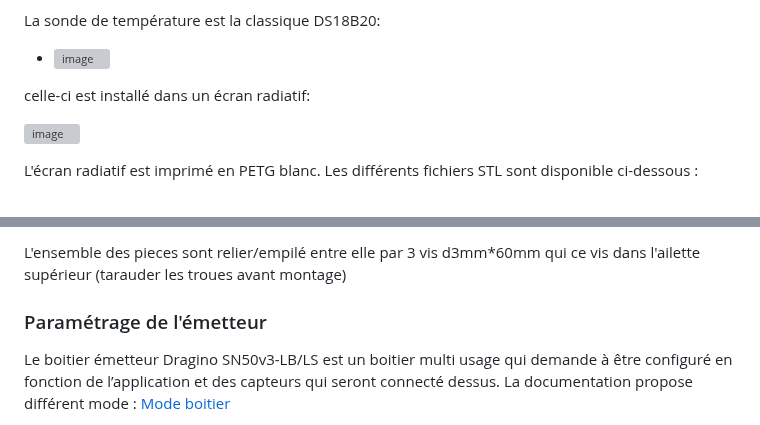
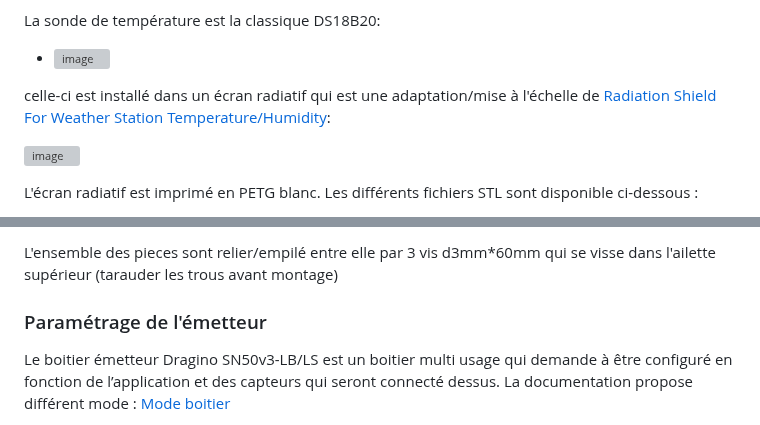
Before and after one commit to flefebure/meteo-le-phare-vieux-fort, a Markdown page: README.md, 2 parts joined by grey strips. Drawn GitHub-style; grey boxes are pictures that could not be loaded.

```diff
--- a/README.md
+++ b/README.md
@@ -82,7 +82,7 @@ La sonde de température est la classique DS18B20:
 
  * ![image](https://github.com/user-attachments/assets/468c3f95-bc59-4d38-86ae-d59b7660e5e6)
 
- celle-ci est installé dans un écran radiatif:
+ celle-ci est installé dans un écran radiatif qui est une adaptation/mise à l'échelle de [Radiation Shield For Weather Station Temperature/Humidity](https://www.thingiverse.com/thing:1067700):
 
   ![image](https://github.com/user-attachments/assets/06044b85-5447-4db7-b85f-332086d3de9e)
 
@@ -94,5 +95,5 @@ L'écran radiatif est imprimé en PETG blanc. Les différents fichiers STL sont
 
-L'ensemble des pieces sont relier/empilé entre elle par 3 vis d3mm*60mm qui ce vis dans l'ailette supérieur (tarauder les troues avant montage)
+L'ensemble des pieces sont relier/empilé entre elle par 3 vis d3mm*60mm qui se visse dans l'ailette supérieur (tarauder les trous avant montage)
 
 
 
```
Also changed, not shown: other parts of README.md (+5 -4 lines).
